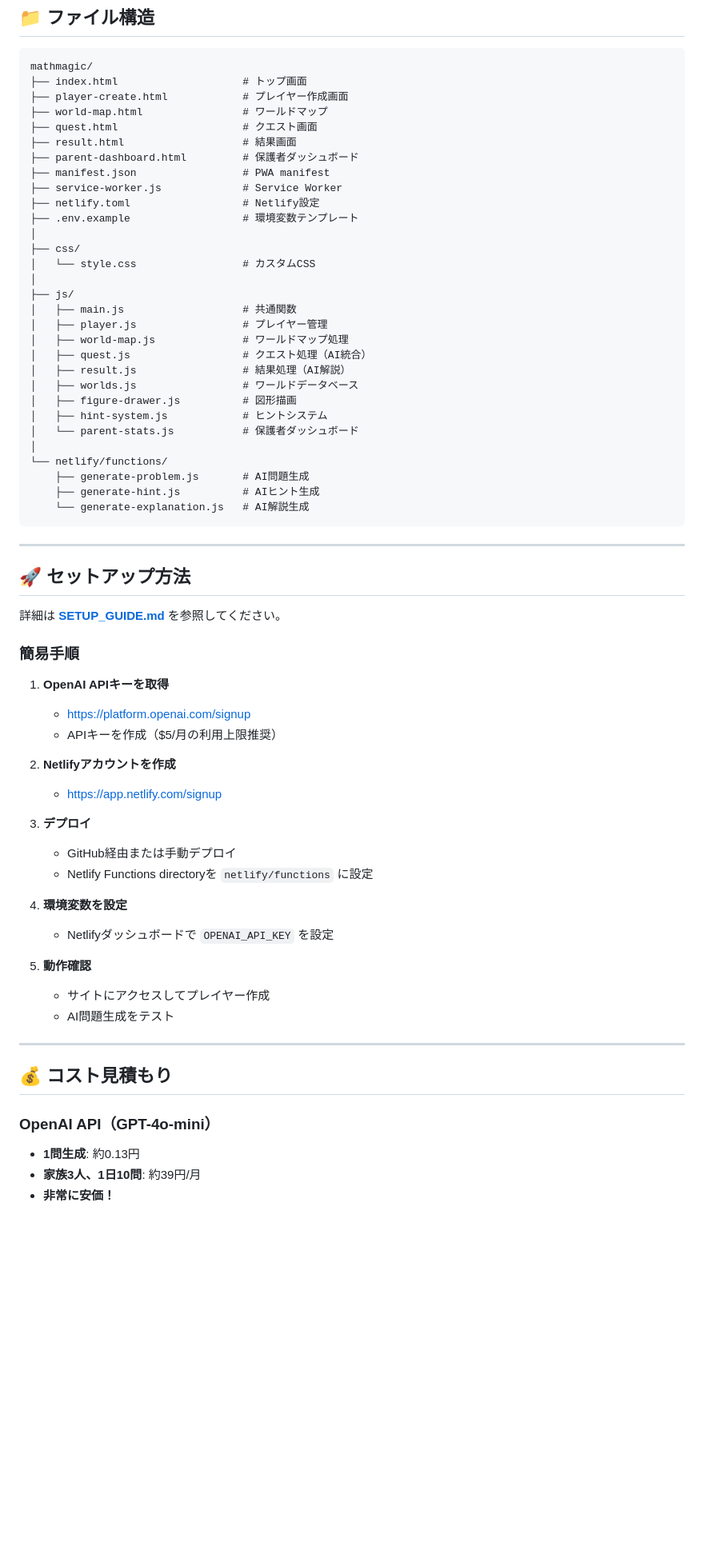
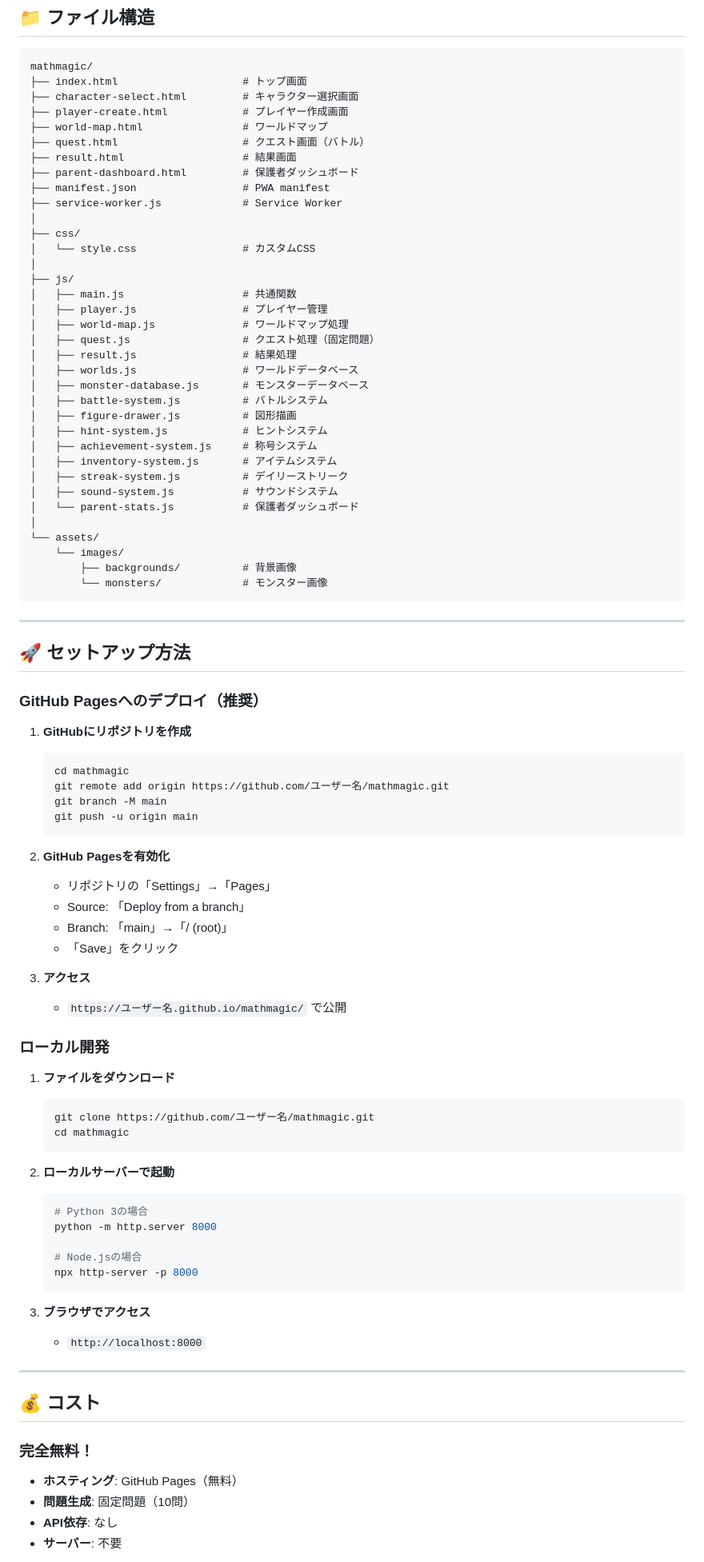
Before and after one commit to Mira717-mark-eng/mathmagic, a Markdown page: README.md, the part around one of its changes. Shown at 80% size. Drawn GitHub-style; blank space fills up the shorter version.

Commit message:
README.mdを完全無料運用版に更新
- AI生成機能の削除を反映
- GitHub Pages デプロイ手順を追加
- コスト: 0円/月に変更
- 技術スタックを更新（Netlify Functions削除）
- ファイル構造を最新版に修正

````diff
--- a/README.md
+++ b/README.md
@@ -70,15 +78,14 @@ RPG風教育ゲームで楽しく算数・数学を学ぶ、小学生・中学
 ```
 mathmagic/
 ├── index.html                    # トップ画面
+├── character-select.html         # キャラクター選択画面
 ├── player-create.html            # プレイヤー作成画面
 ├── world-map.html                # ワールドマップ
-├── quest.html                    # クエスト画面
+├── quest.html                    # クエスト画面（バトル）
 ├── result.html                   # 結果画面
 ├── parent-dashboard.html         # 保護者ダッシュボード
 ├── manifest.json                 # PWA manifest
 ├── service-worker.js             # Service Worker
-├── netlify.toml                  # Netlify設定
-├── .env.example                  # 環境変数テンプレート
 │
 ├── css/
 │   └── style.css                 # カスタムCSS
@@ -87,51 +94,75 @@ mathmagic/
 │   ├── main.js                   # 共通関数
 │   ├── player.js                 # プレイヤー管理
 │   ├── world-map.js              # ワールドマップ処理
-│   ├── quest.js                  # クエスト処理（AI統合）
-│   ├── result.js                 # 結果処理（AI解説）
+│   ├── quest.js                  # クエスト処理（固定問題）
+│   ├── result.js                 # 結果処理
 │   ├── worlds.js                 # ワールドデータベース
+│   ├── monster-database.js       # モンスターデータベース
+│   ├── battle-system.js          # バトルシステム
 │   ├── figure-drawer.js          # 図形描画
 │   ├── hint-system.js            # ヒントシステム
+│   ├── achievement-system.js     # 称号システム
+│   ├── inventory-system.js       # アイテムシステム
+│   ├── streak-system.js          # デイリーストリーク
+│   ├── sound-system.js           # サウンドシステム
 │   └── parent-stats.js           # 保護者ダッシュボード
 │
-└── netlify/functions/
-    ├── generate-problem.js       # AI問題生成
-    ├── generate-hint.js          # AIヒント生成
-    └── generate-explanation.js   # AI解説生成
+└── assets/
+    └── images/
+        ├── backgrounds/          # 背景画像
+        └── monsters/             # モンスター画像
 ```
 
 ---
 
 ## 🚀 セットアップ方法
 
-詳細は **[SETUP_GUIDE.md](./SETUP_GUIDE.md)** を参照してください。
+### GitHub Pagesへのデプロイ（推奨）
 
-### 簡易手順
+1. **GitHubにリポジトリを作成**
+   ```bash
+   cd mathmagic
+   git remote add origin https://github.com/ユーザー名/mathmagic.git
+   git branch -M main
+   git push -u origin main
+   ```
 
-1. **OpenAI APIキーを取得**
-   - https://platform.openai.com/signup
-   - APIキーを作成（$5/月の利用上限推奨）
+2. **GitHub Pagesを有効化**
+   - リポジトリの「Settings」→「Pages」
+   - Source: 「Deploy from a branch」
+   - Branch: 「main」→「/ (root)」
+   - 「Save」をクリック
 
-2. **Netlifyアカウントを作成**
-   - https://app.netlify.com/signup
+3. **アクセス**
+   - `https://ユーザー名.github.io/mathmagic/` で公開
 
-3. **デプロイ**
-   - GitHub経由または手動デプロイ
-   - Netlify Functions directoryを `netlify/functions` に設定
+### ローカル開発
 
-4. **環境変数を設定**
-   - Netlifyダッシュボードで `OPENAI_API_KEY` を設定
+1. **ファイルをダウンロード**
+   ```bash
+   git clone https://github.com/ユーザー名/mathmagic.git
+   cd mathmagic
+   ```
 
-5. **動作確認**
-   - サイトにアクセスしてプレイヤー作成
-   - AI問題生成をテスト
+2. **ローカルサーバーで起動**
+   ```bash
+   # Python 3の場合
+   python -m http.server 8000
+
+   # Node.jsの場合
+   npx http-server -p 8000
+   ```
+
+3. **ブラウザでアクセス**
+   - `http://localhost:8000`
 
 ---
 
-## 💰 コスト見積もり
+## 💰 コスト
 
-### OpenAI API（GPT-4o-mini）
-- **1問生成**: 約0.13円
-- **家族3人、1日10問**: 約39円/月
-- **非常に安価！**
+### 完全無料！
+- **ホスティング**: GitHub Pages（無料）
+- **問題生成**: 固定問題（10問）
+- **API依存**: なし
+- **サーバー**: 不要
 
````
Also changed, not shown: other parts of README.md (+64 -58 lines).
